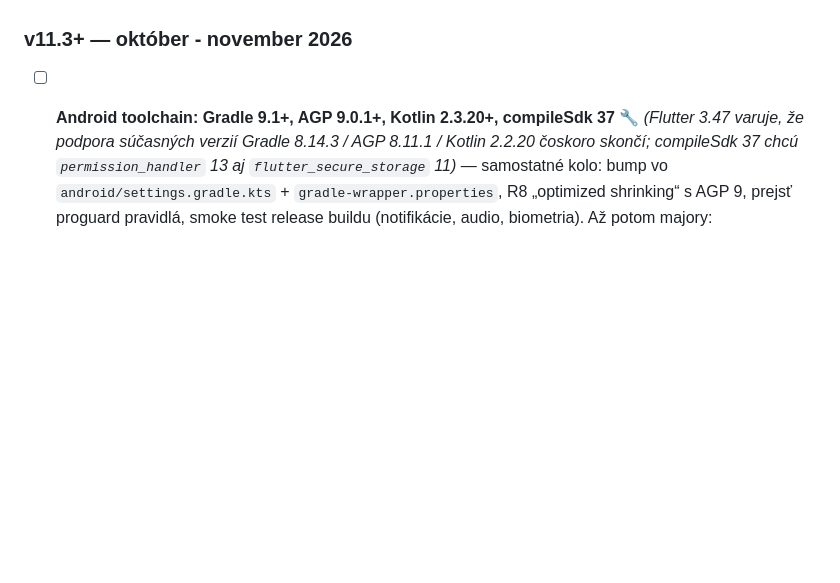
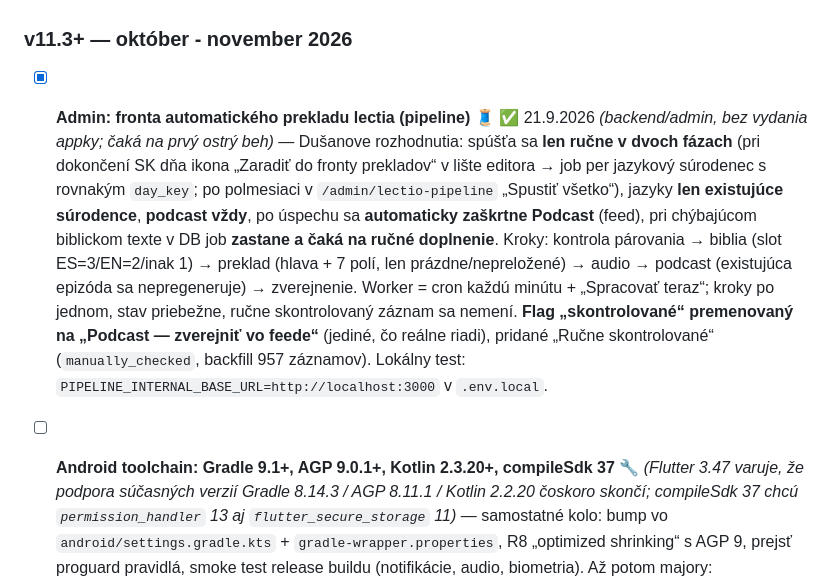
Before and after one commit to dusanpecko/lectio-app, a Markdown page: PRODUCTION_CHECKLIST.md, the part around the change. Drawn GitHub-style; blank space fills up the shorter version.

Commit message:
docs(checklist): fronta automatickeho prekladu lectia (backend/admin, 21.9.)
Co-Authored-By: Claude Fable 5.1 <noreply@anthropic.com>

```diff
--- a/PRODUCTION_CHECKLIST.md
+++ b/PRODUCTION_CHECKLIST.md
@@ -216,6 +216,7 @@
   - **Mobil:** `SponsorsService` (5 min cache, fail-soft), `SponsorsHorizontalList` na home pod tvorcami, `SponsorsAboutSection` v O aplikácii pod tímom, `showSponsorSheet` (logo, názov, suma ak verejná, popis, „Navštíviť web“), preklady sk/en/es/fr. Bez zverejneného sponzora sa sekcie nezobrazia.
   - **Test:** v admine pridať sponzora s PNG logom → do 5 min v appke na home aj v O aplikácii; karta, odkaz, tmavý režim; web `/support` dole. Skúsiť aj okno od–do (zajtrajší dátum = sekcia zmizne) a prepínač sumy.
 ### v11.3+ — október - november 2026
+- [x] **Admin: fronta automatického prekladu lectia (pipeline)** 🧵 ✅ 21.9.2026 _(backend/admin, bez vydania appky; čaká na prvý ostrý beh)_ — Dušanove rozhodnutia: spúšťa sa **len ručne v dvoch fázach** (pri dokončení SK dňa ikona „Zaradiť do fronty prekladov“ v lište editora → job per jazykový súrodenec s rovnakým `day_key`; po polmesiaci v `/admin/lectio-pipeline` „Spustiť všetko“), jazyky **len existujúce súrodence**, **podcast vždy**, po úspechu sa **automaticky zaškrtne Podcast** (feed), pri chýbajúcom biblickom texte v DB job **zastane a čaká na ručné doplnenie**. Kroky: kontrola párovania → biblia (slot ES=3/EN=2/inak 1) → preklad (hlava + 7 polí, len prázdne/nepreložené) → audio → podcast (existujúca epizóda sa nepregeneruje) → zverejnenie. Worker = cron každú minútu + „Spracovať teraz“; kroky po jednom, stav priebežne, ručne skontrolovaný záznam sa nemení. **Flag „skontrolované“ premenovaný na „Podcast — zverejniť vo feede“** (jediné, čo reálne riadi), pridané „Ručne skontrolované“ (`manually_checked`, backfill 957 záznamov). Lokálny test: `PIPELINE_INTERNAL_BASE_URL=http://localhost:3000` v `.env.local`.
 - [ ] **Android toolchain: Gradle 9.1+, AGP 9.0.1+, Kotlin 2.3.20+, compileSdk 37** 🔧 _(Flutter 3.47 varuje, že podpora súčasných verzií Gradle 8.14.3 / AGP 8.11.1 / Kotlin 2.2.20 čoskoro skončí; compileSdk 37 chcú `permission_handler` 13 aj `flutter_secure_storage` 11)_ — samostatné kolo: bump vo `android/settings.gradle.kts` + `gradle-wrapper.properties`, R8 „optimized shrinking“ s AGP 9, prejsť proguard pravidlá, smoke test release buildu (notifikácie, audio, biometria). Až potom majory: `permission_handler` 13.0.2, `flutter_secure_storage` 11.2 (**test migrácie PIN vaultu spovede** na zariadení s existujúcimi dátami, `checkUpgradeStatus()` zalogovať), `home_widget` 0.10 (počkať na migračný návod).
 - [ ] **Nahradiť `flutter_html`** 🧹 — 3.0.0 je posledné vydanie (2025), siaha do privátneho API balíka `html` a od `html` 0.15.7 sa nezostaví (dnes držané cez `dependency_overrides`). 15 obrazoviek (lectio reader, novinky, pobožnosti, deviatniky, spoveď, DC, creator…). Kandidát `flutter_widget_from_html` (udržiavaný, iné API pre štýly) alebo vlastný tenký wrapper nad `html` + `RichText`; spraviť raz cez zdieľaný widget `AppHtml`, nie 15× zvlášť.
 - [ ] **Creator Studio** 🎙️ — externí tvorcovia (biskup/biblista) pripravujú zamyslenia (video/audio/text/obrázky) cez samostatný portál `lectio.one/creator`; všetko cez schvaľovanie adminom. Stavia na `/admin/programs` (séria→sessions→media; verejný web už existuje), `/admin/articles` parkuje. Rola `creator` (vidí len svoje, ownership server-side), video len YouTube embed. **Fáza 1** = backend + /creator (admin 2.0) · **Fáza 2** = mobil sekcia (v11.3/11.4) · **Fáza 3** = štatistiky pre tvorcov. **Návrh (draft na prepracovanie): [`docs/CREATOR_STUDIO.md`](../docs/CREATOR_STUDIO.md).** **Pozn. (4.9.2026):** prvá veľká funkcia, ktorá pôjde podporovateľom skôr — Fáza 2 (mobil) sa vydá cez stav `supporters` prepínača `creator_studio_mobile` (viď bod o skoršom prístupe nižšie). **Timeline (5.9.2026, Dušan):** je to náročný proces, nespájať s číslom verzie (kľudne až 11.5) — **október 2026 kampaň o funkcii, spustenie od nového roka 2027**. `min_app_version` na prepínači nie je dátum: `state` zostáva `preview`, kým sa to nevyladí; launch = prepnutie jedného riadku v admine (podporovatelia napr. v decembri cez `supporters`, ostatní na Nový rok cez `on`).
```
